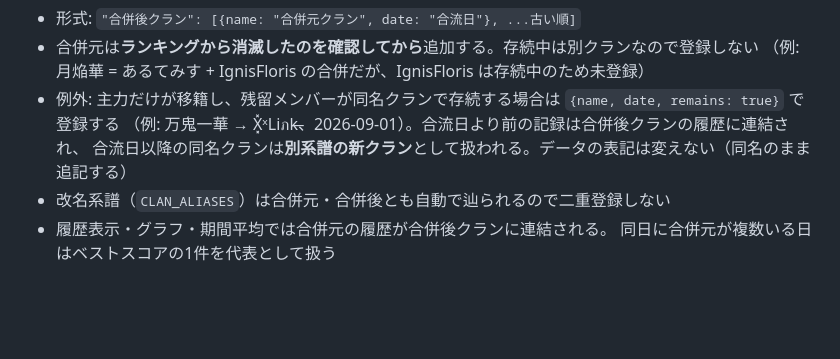
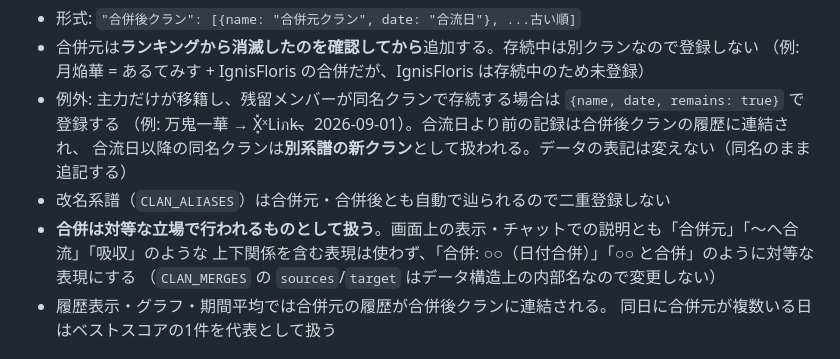
Before and after one commit to hokuto-create/monster-invasion-ranking, a Markdown page: CLAUDE.md, the part around the change. Drawn GitHub-style; blank space fills up the shorter version.

Commit message:
CLAUDE.md: 合併は対等な表現で扱う方針を明記
Co-Authored-By: Claude Fable 5.1 <noreply@anthropic.com>
Claude-Session: https://claude.ai/code/session_01MTAGzQFAXbMdmiyJPeWDYs

```diff
--- a/CLAUDE.md
+++ b/CLAUDE.md
@@ -57,6 +57,9 @@
   （例: 万鬼一華 → X͓̽ˣLiภk̶、2026-09-01）。合流日より前の記録は合併後クランの履歴に連結され、
   合流日以降の同名クランは**別系譜の新クラン**として扱われる。データの表記は変えない（同名のまま追記する）
 - 改名系譜（`CLAN_ALIASES`）は合併元・合併後とも自動で辿られるので二重登録しない
+- **合併は対等な立場で行われるものとして扱う**。画面上の表示・チャットでの説明とも「合併元」「〜へ合流」「吸収」のような
+  上下関係を含む表現は使わず、「合併: ○○（日付合併）」「○○ と合併」のように対等な表現にする
+  （`CLAN_MERGES` の `sources`/`target` はデータ構造上の内部名なので変更しない）
 - 履歴表示・グラフ・期間平均では合併元の履歴が合併後クランに連結される。
   同日に合併元が複数いる日はベストスコアの1件を代表として扱う
 
```
